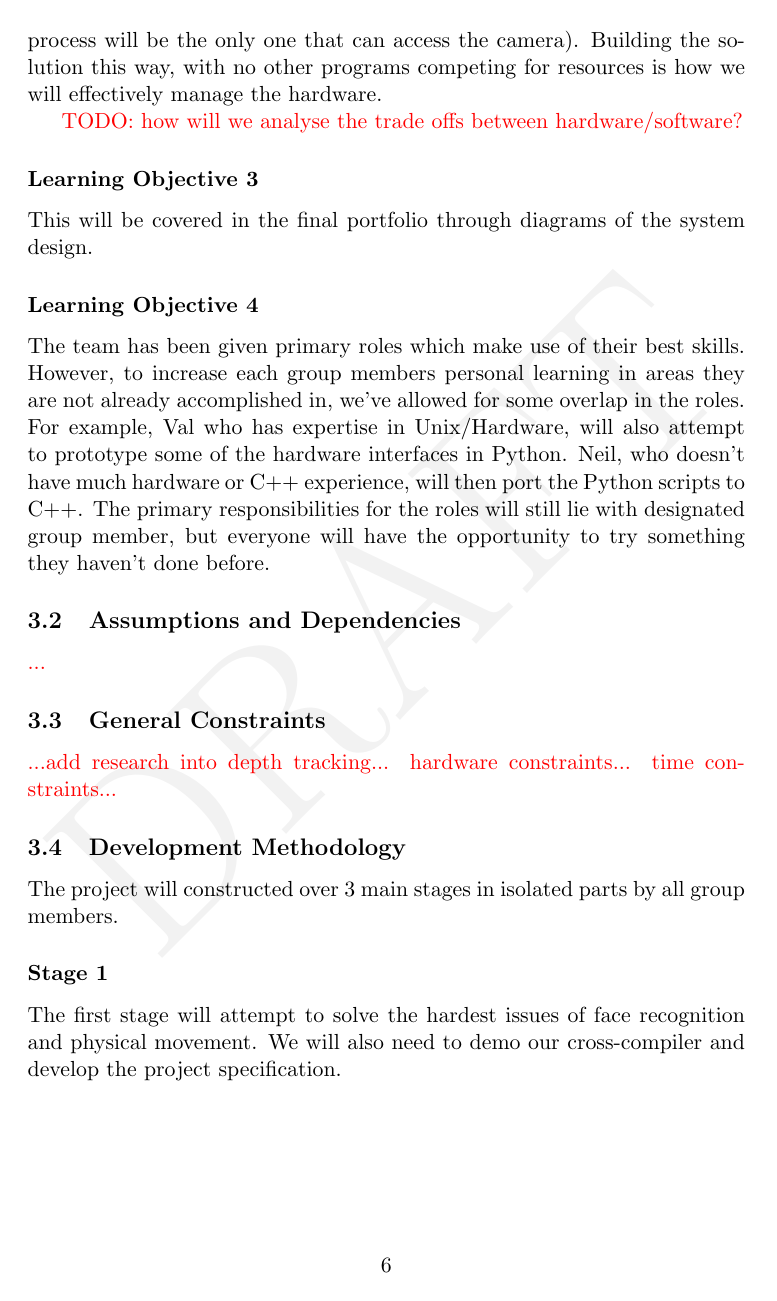
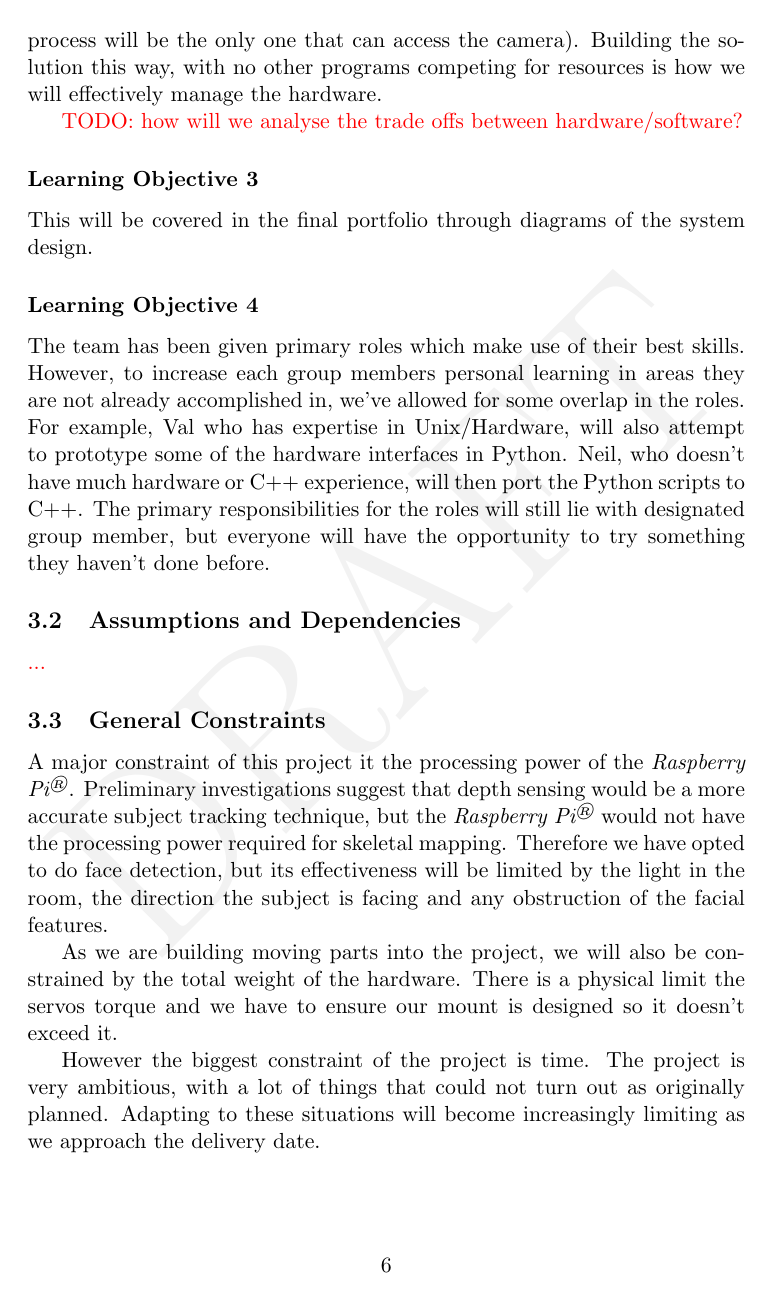
Before and after one commit to vly/rpy-dictaphone, a LaTeX document (docs/project-specification/Project Specification.tex): page 7 of 16. Compiled offline with pdfLaTeX.

Commit message:
Added some general constraints to the project spec

```diff
--- a/docs/project-specification/Project Specification.tex
+++ b/docs/project-specification/Project Specification.tex
@@ -239,7 +239,12 @@ The team has been given primary roles which make use of their best skills. Howev
 
 \subsection{General Constraints}
 
-{\color{red}...add research into depth tracking... hardware constraints... time constraints...}
+A major constraint of this project it the processing power of the \rpi. Preliminary investigations suggest that depth sensing would be a more accurate subject tracking technique, but the \rpi\xspace would not have the processing power required for skeletal mapping. Therefore we have opted to do face detection, but its effectiveness will be limited by the light in the room, the direction the subject is facing and any obstruction of the facial features.
+
+As we are building moving parts into the project, we will also be constrained by the total weight of the hardware. There is a physical limit the servos torque and we have to ensure our mount is designed so it doesn't exceed it.
+
+However the biggest constraint of the project is time. The project is very ambitious, with a lot of things that could not turn out as originally planned. Adapting to these situations will become increasingly limiting as we approach the delivery date.
+
 
 \subsection{Development Methodology}
 
```
